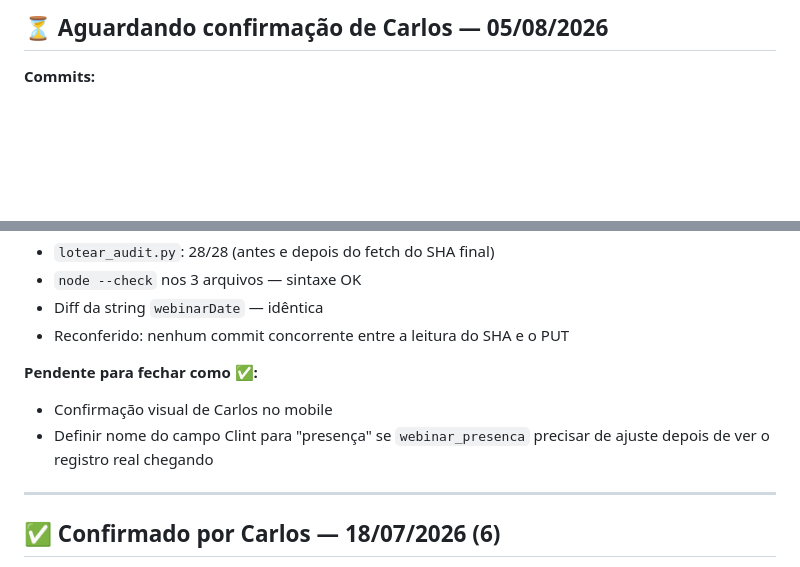
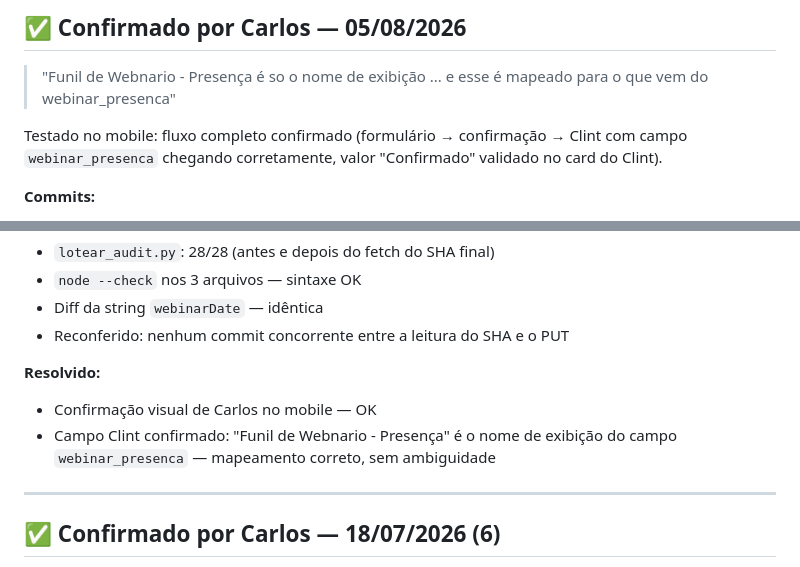
Before and after one commit to lotear-repositorio/lotear-lp-isca-webnario, a Markdown page: CHANGELOG.md, 2 parts joined by grey strips. Rendered like a GitHub page; blank space fills up the shorter version.

Commit message:
docs: CHANGELOG - confirmacao de presenca no webinario CONFIRMADO por Carlos

```diff
--- a/CHANGELOG.md
+++ b/CHANGELOG.md
@@ -1,4 +1,10 @@
-## ⏳ Aguardando confirmação de Carlos — 05/08/2026
+## ✅ Confirmado por Carlos — 05/08/2026
+
+> "Funil de Webnario - Presença é so o nome de exibição ... e esse é mapeado para o que vem do webinar_presenca"
+
+Testado no mobile: fluxo completo confirmado (formulário → confirmação →
+Clint com campo `webinar_presenca` chegando corretamente, valor "Confirmado"
+validado no card do Clint).
 
 **Commits:**
 - `functions/api/lead.js`: `47a5bb8` (rollback SHA: `87b7a5d7e879c1a6fd37870394912641538fc91d`)
@@ -36,10 +42,10 @@ confirma ou sinaliza "talvez").
 - Diff da string `webinarDate` — idêntica
 - Reconferido: nenhum commit concorrente entre a leitura do SHA e o PUT
 
-**Pendente para fechar como ✅:**
-- Confirmação visual de Carlos no mobile
-- Definir nome do campo Clint para "presença" se `webinar_presenca` precisar
-  de ajuste depois de ver o registro real chegando
+**Resolvido:**
+- Confirmação visual de Carlos no mobile — OK
+- Campo Clint confirmado: "Funil de Webnario - Presença" é o nome de exibição
+  do campo `webinar_presenca` — mapeamento correto, sem ambiguidade
 
 ---
 
```
